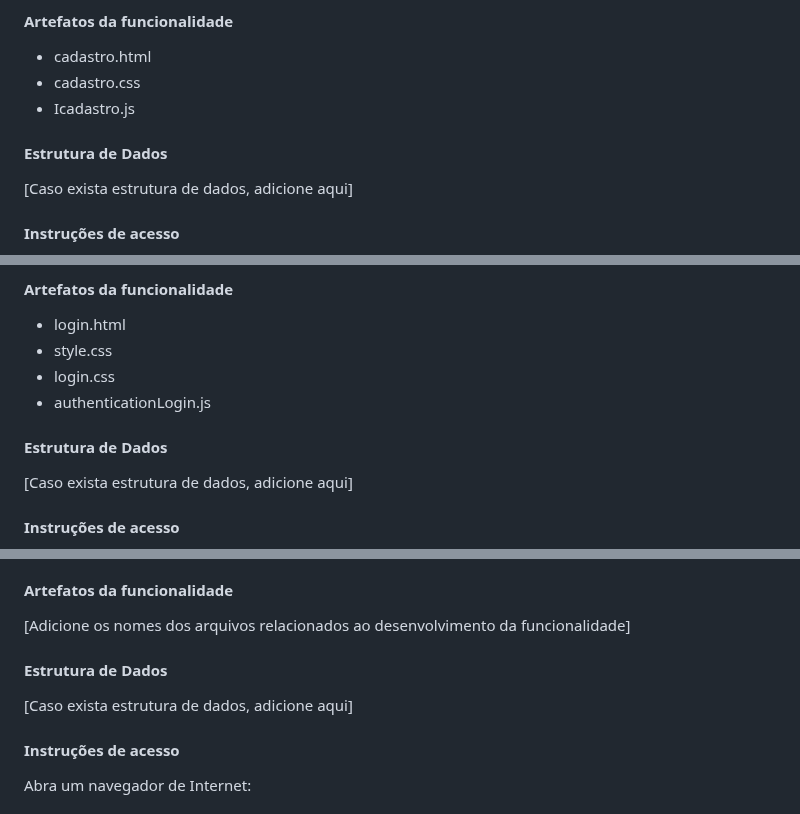
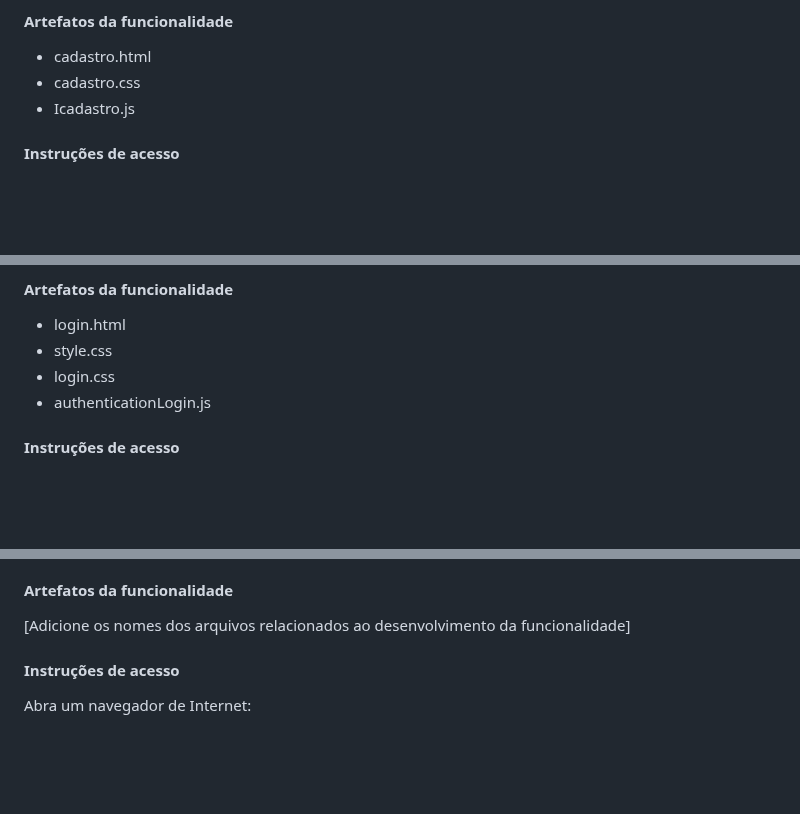
Before and after one commit to ICEI-PUC-Minas-PMV-ADS/pmv-ads-2023-2-e1-proj-web-t1-cumbuca, a Markdown page: documentos/06-Programação de Funcionalidades.md, 3 parts joined by grey strips. Rendered like a GitHub page; blank space fills up the shorter version.

```diff
--- a/documentos/06-Programação de Funcionalidades.md
+++ b/documentos/06-Programação de Funcionalidades.md
@@ -20,11 +20,6 @@ RF-01: A aplicação deve permitir ao usuário cadastrar uma conta
   <li>cadastro.css</li>
   <li>Icadastro.js</li>
 </ul>
-
-#### Estrutura de Dados
-
-[Caso exista estrutura de dados, adicione aqui]
-
 
 #### Instruções de acesso
 
@@ -59,12 +54,6 @@ RF-02: A aplicação deve permitir ao usuário fazer o login da sua conta
   <li>authenticationLogin.js</li>
 </ul>
 
-
-#### Estrutura de Dados
-
-[Caso exista estrutura de dados, adicione aqui]
-
-
 #### Instruções de acesso
 
 Abra um navegador de Internet:
@@ -129,12 +113,6 @@ RF-04: A aplicação deve permitir ao usuário favoritar e salvar as receitas
 #### Artefatos da funcionalidade
 
 [Adicione os nomes dos arquivos relacionados ao desenvolvimento da funcionalidade]
-
-
-#### Estrutura de Dados
-
-[Caso exista estrutura de dados, adicione aqui]
-
 
 #### Instruções de acesso
 
```
Also changed, not shown: other parts of documentos/06-Programação de Funcionalidades.md (+3 -23 lines).
